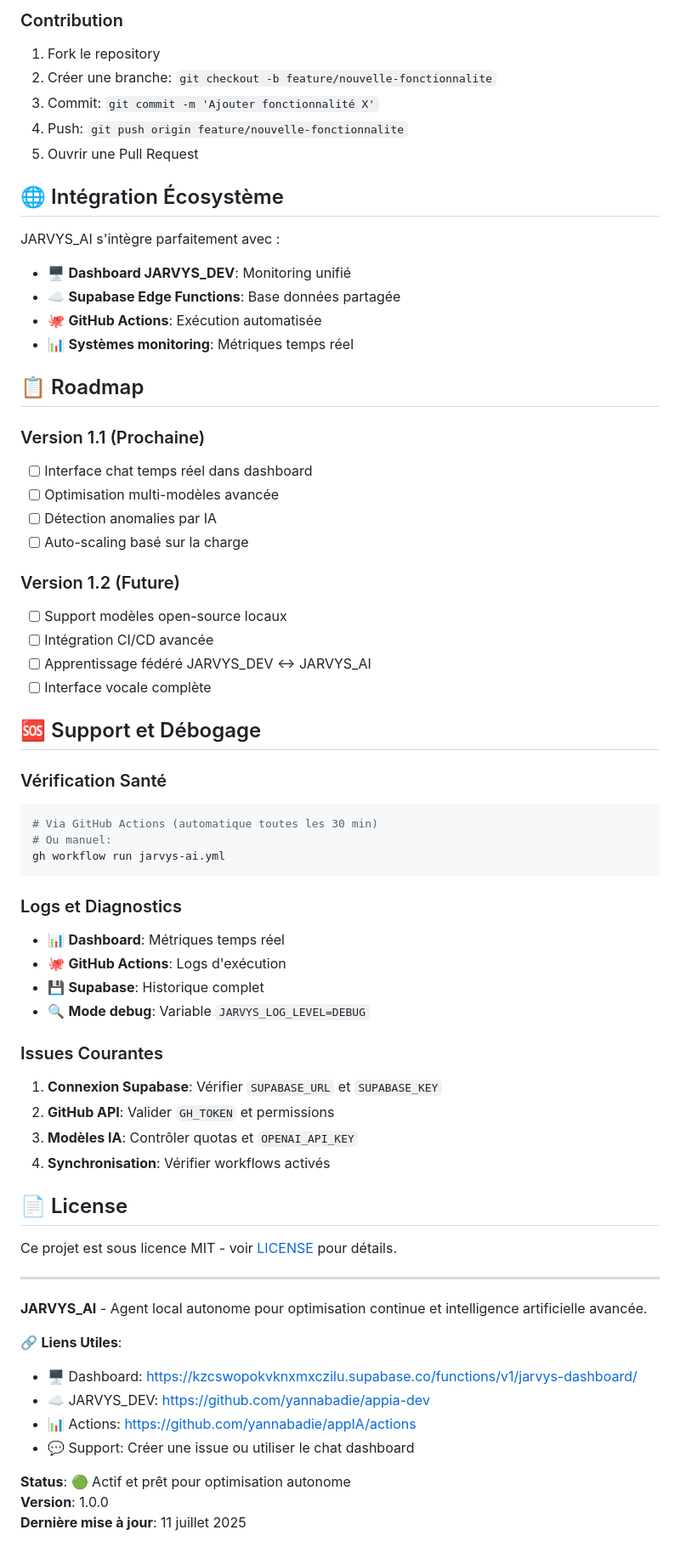
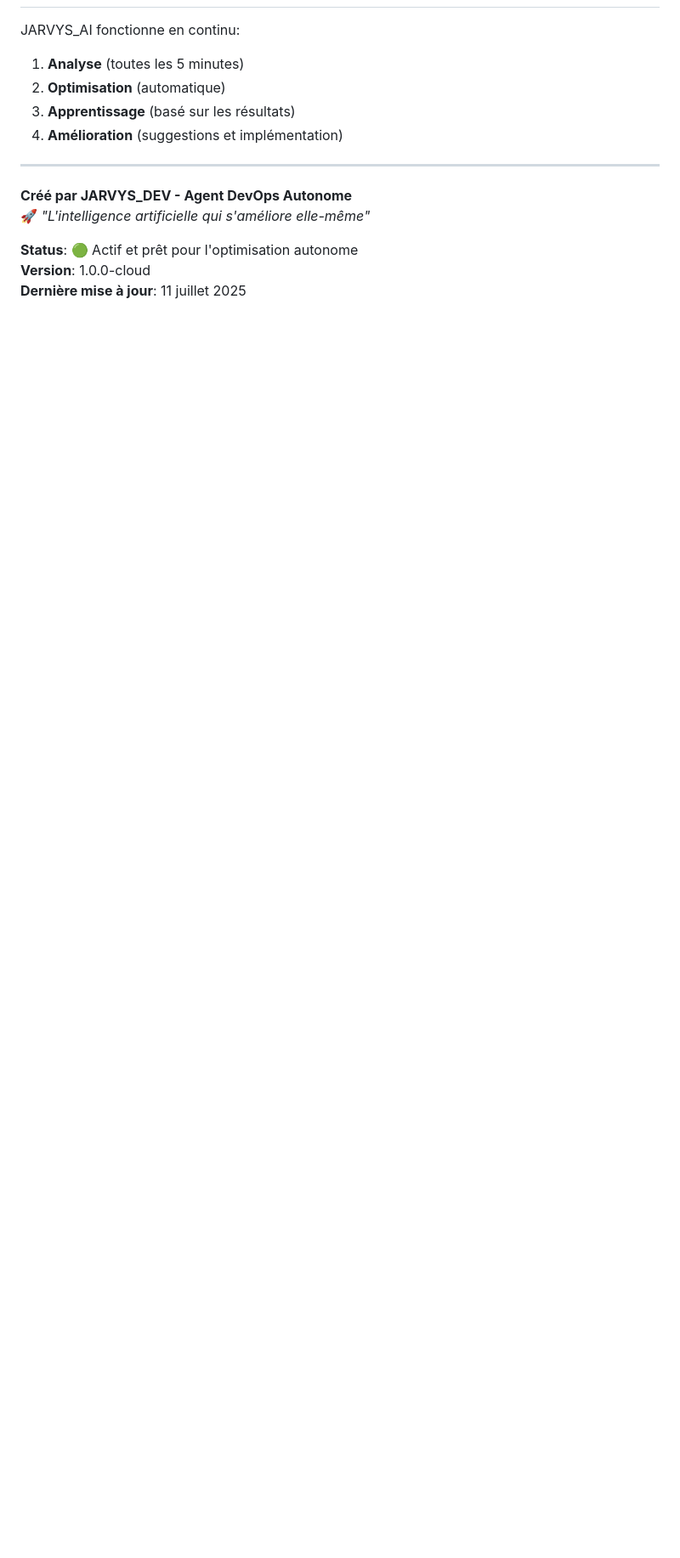
Before and after one commit to yannabadie/appIA, a Markdown page: README.md, the part around the change printed below. Shown: that part at 85% size. GitHub-like rendering; blank space fills up the shorter version.

````diff
--- a/README.md
+++ b/README.md
@@ -211,67 +120,14 @@ python src/jarvys_ai/main.py --validate-config
-### Contribution
-1. Fork le repository
-2. Créer une branche: `git checkout -b feature/nouvelle-fonctionnalite`
-3. Commit: `git commit -m 'Ajouter fonctionnalité X'`
-4. Push: `git push origin feature/nouvelle-fonctionnalite`
-5. Ouvrir une Pull Request
-
-## 🌐 Intégration Écosystème
-
-JARVYS_AI s'intègre parfaitement avec :
-- 🖥️ **Dashboard JARVYS_DEV**: Monitoring unifié
-- ☁️ **Supabase Edge Functions**: Base données partagée
-- 🐙 **GitHub Actions**: Exécution automatisée
-- 📊 **Systèmes monitoring**: Métriques temps réel
-
-## 📋 Roadmap
-
-### Version 1.1 (Prochaine)
-- [ ] Interface chat temps réel dans dashboard
-- [ ] Optimisation multi-modèles avancée
-- [ ] Détection anomalies par IA
-- [ ] Auto-scaling basé sur la charge
-
-### Version 1.2 (Future)
-- [ ] Support modèles open-source locaux
-- [ ] Intégration CI/CD avancée
-- [ ] Apprentissage fédéré JARVYS_DEV ↔ JARVYS_AI
-- [ ] Interface vocale complète
-
-## 🆘 Support et Débogage
-
-### Vérification Santé
-```bash
-# Via GitHub Actions (automatique toutes les 30 min)
-# Ou manuel:
-gh workflow run jarvys-ai.yml
-```
-
-### Logs et Diagnostics
-- 📊 **Dashboard**: Métriques temps réel
-- 🐙 **GitHub Actions**: Logs d'exécution
-- 💾 **Supabase**: Historique complet
-- 🔍 **Mode debug**: Variable `JARVYS_LOG_LEVEL=DEBUG`
-
-### Issues Courantes
-1. **Connexion Supabase**: Vérifier `SUPABASE_URL` et `SUPABASE_KEY`
-2. **GitHub API**: Valider `GH_TOKEN` et permissions
-3. **Modèles IA**: Contrôler quotas et `OPENAI_API_KEY`
-4. **Synchronisation**: Vérifier workflows activés
-
-## 📄 License
-
-Ce projet est sous licence MIT - voir [LICENSE](LICENSE) pour détails.
+JARVYS_AI fonctionne en continu:
+1. **Analyse** (toutes les 5 minutes)
+2. **Optimisation** (automatique)
+3. **Apprentissage** (basé sur les résultats)
+4. **Amélioration** (suggestions et implémentation)
 
 ---
 
-**JARVYS_AI** - Agent local autonome pour optimisation continue et intelligence artificielle avancée.
+**Créé par JARVYS_DEV - Agent DevOps Autonome**
+🚀 *"L'intelligence artificielle qui s'améliore elle-même"*
 
-🔗 **Liens Utiles**:
-- 🖥️ Dashboard: https://kzcswopokvknxmxczilu.supabase.co/functions/v1/jarvys-dashboard/
-- ☁️ JARVYS_DEV: https://github.com/yannabadie/appia-dev
-- 📊 Actions: https://github.com/yannabadie/appIA/actions
-- 💬 Support: Créer une issue ou utiliser le chat dashboard
-
-**Status**: 🟢 Actif et prêt pour optimisation autonome
-**Version**: 1.0.0
+**Status**: 🟢 Actif et prêt pour l'optimisation autonome
+**Version**: 1.0.0-cloud
 **Dernière mise à jour**: 11 juillet 2025
````
Also changed, not shown: other parts of README.md (+74 -165 lines).
